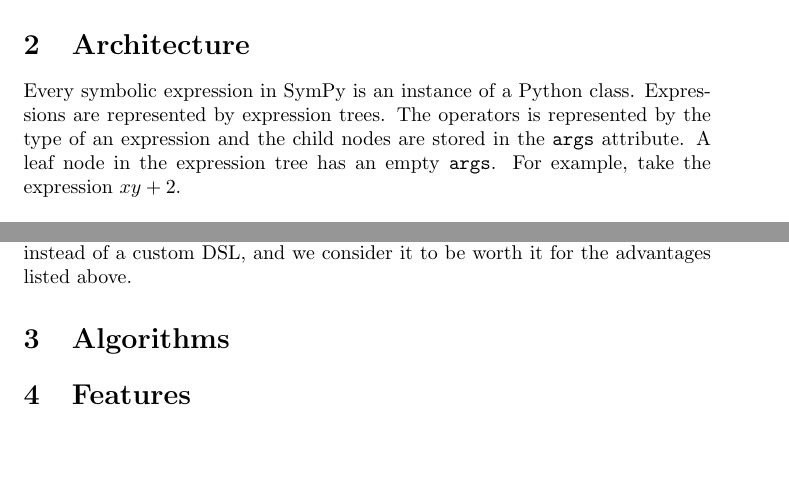
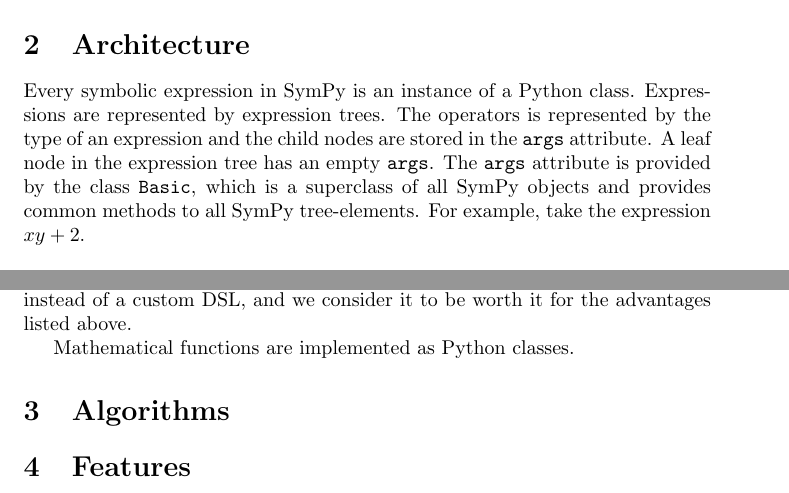
Before and after one commit to scolobb/sympy-paper, a LaTeX document (paper.tex): two parts of pages 1 and 2 of 2, joined at a grey line, cut so that both start at the same text, the shorter picture padded with empty space. Compiled offline with pdfLaTeX.

Commit message:
comment about Basic

```diff
--- a/paper.tex
+++ b/paper.tex
@@ -20,7 +20,11 @@
 Expressions are represented by expression trees. The operators is represented
 by the type of an expression and the child nodes are stored in the
 \texttt{args} attribute. A leaf node in the expression tree has an empty
-\texttt{args}. For example, take the expression $xy + 2$.
+\texttt{args}.
+The \texttt{args} attribute is provided by the class \texttt{Basic},
+which is a superclass of all SymPy objects and
+provides common methods to all SymPy tree-elements.
+For example, take the expression $xy + 2$.
 
 \begin{verbatim}
 >>> from sympy import *
@@ -99,6 +103,8 @@
 %%
 %% Extensibility
 
+Mathematical functions are implemented as Python classes.
+
 \section{Algorithms}
 
 %% Description of some algorithms (example: integration with Risch, Meijer G, Gruntz, polys)
```
